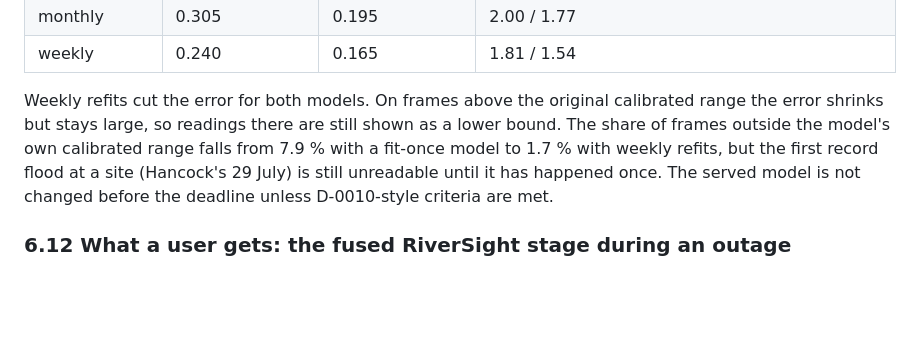
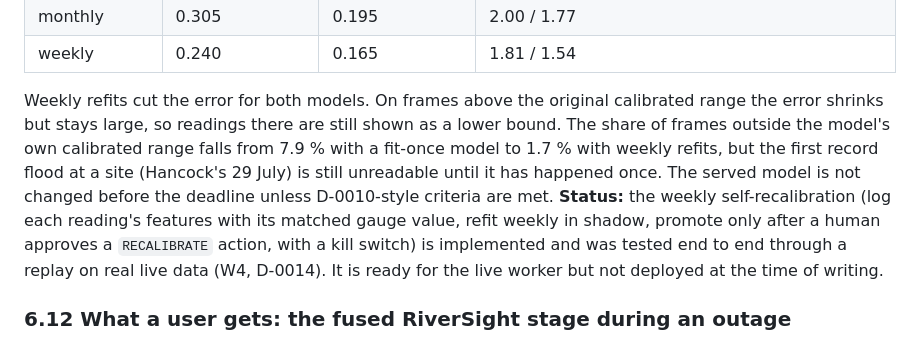
Before and after one commit to samsundar989/opencv-hackathon, a Markdown page: report/REPORT.md, the part around the change. GitHub-like rendering; blank space fills up the shorter version.

Commit message:
[W3] report 6.11: weekly self-recalibration implemented and tested (W4), not yet deployed
Co-Authored-By: Claude Opus 5.5 <noreply@anthropic.com>

```diff
--- a/report/REPORT.md
+++ b/report/REPORT.md
@@ -363,7 +363,7 @@ Live shadow, pre-registered (D-0010 §2): on 249 paired daylight readings at 16
 | weekly | 0.240 | 0.165 | 1.81 / 1.54 |
 <!-- END:recal -->
 
-Weekly refits cut the error for both models. On frames above the original calibrated range the error shrinks but stays large, so readings there are still shown as a lower bound. The share of frames outside the model's own calibrated range falls from 7.9 % with a fit-once model to 1.7 % with weekly refits, but the first record flood at a site (Hancock's 29 July) is still unreadable until it has happened once. The served model is not changed before the deadline unless D-0010-style criteria are met.
+Weekly refits cut the error for both models. On frames above the original calibrated range the error shrinks but stays large, so readings there are still shown as a lower bound. The share of frames outside the model's own calibrated range falls from 7.9 % with a fit-once model to 1.7 % with weekly refits, but the first record flood at a site (Hancock's 29 July) is still unreadable until it has happened once. The served model is not changed before the deadline unless D-0010-style criteria are met. **Status:** the weekly self-recalibration (log each reading's features with its matched gauge value, refit weekly in shadow, promote only after a human approves a `RECALIBRATE` action, with a kill switch) is implemented and was tested end to end through a replay on real live data (W4, D-0014). It is ready for the live worker but not deployed at the time of writing.
 
 ### 6.12 What a user gets: the fused RiverSight stage during an outage
 
```
